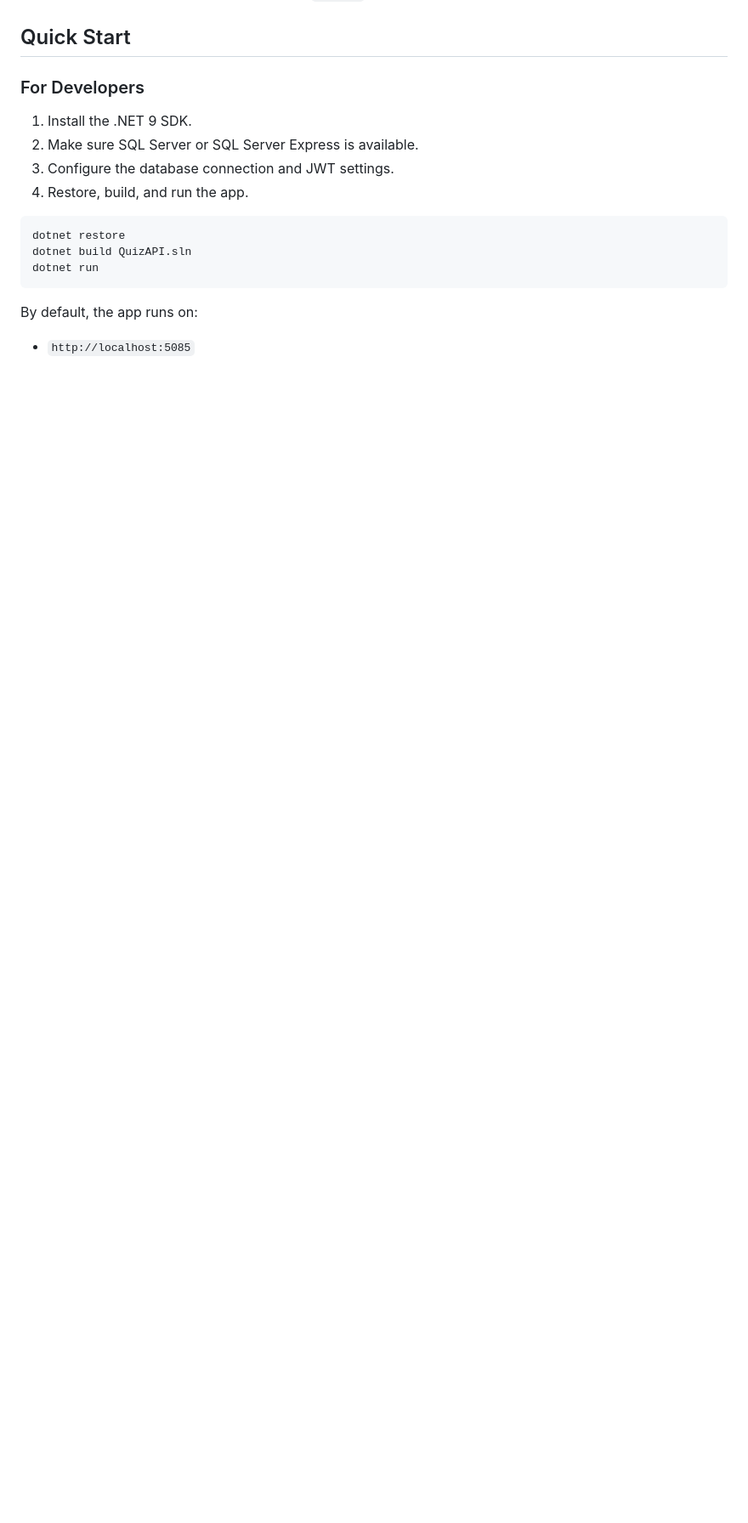
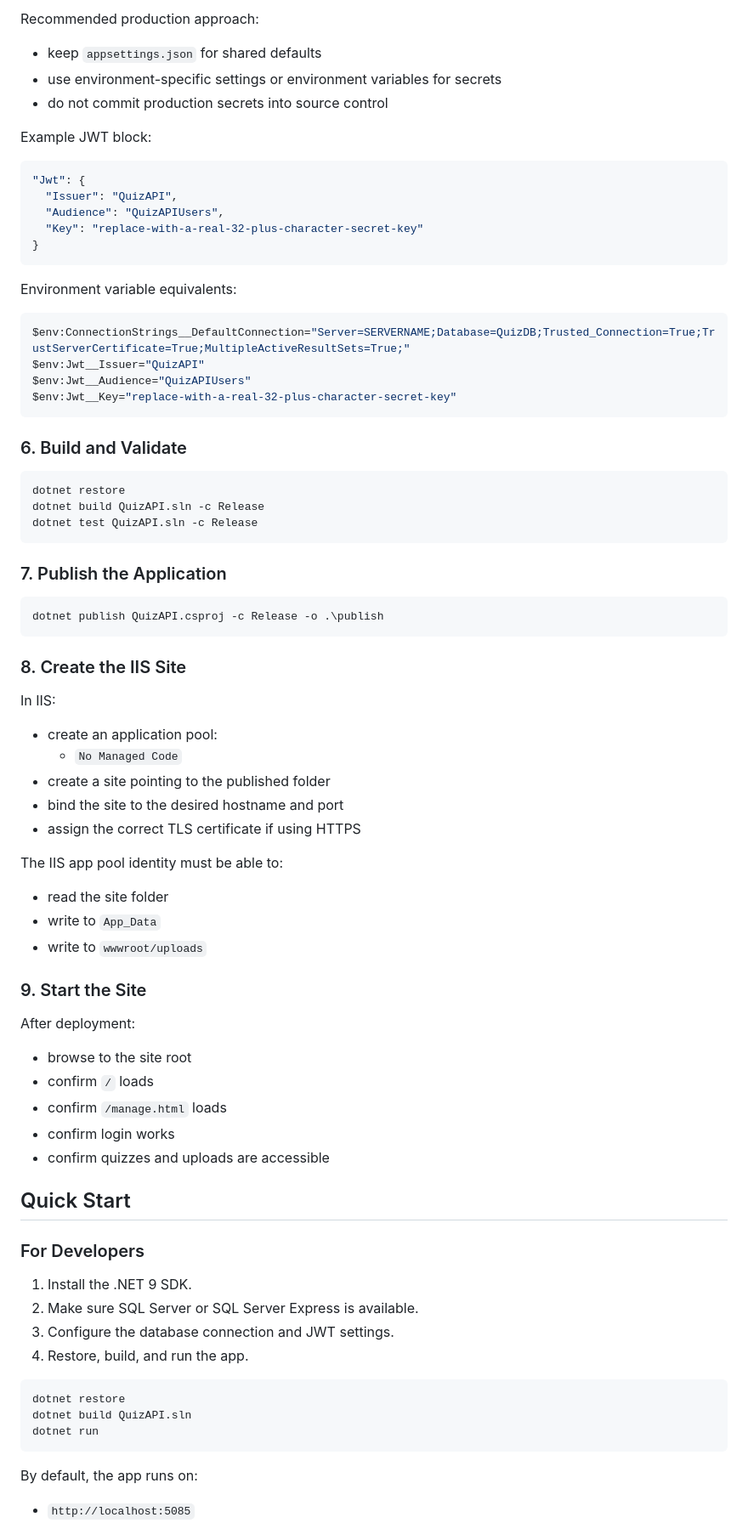
Before and after one commit to AIAllTheThingz/TheCertMaster-CustomQuizs, a Markdown page: README.md, the part around one of its changes. Shown at 85% size. GitHub-like rendering; blank space fills up the shorter version.

Commit message:
Expand README with installation and deployment guide

````diff
--- a/README.md
+++ b/README.md
@@ -69,3 +220,68 @@ It supports:
+Recommended production approach:
+
+- keep `appsettings.json` for shared defaults
+- use environment-specific settings or environment variables for secrets
+- do not commit production secrets into source control
+
+Example JWT block:
+
+```json
+"Jwt": {
+  "Issuer": "QuizAPI",
+  "Audience": "QuizAPIUsers",
+  "Key": "replace-with-a-real-32-plus-character-secret-key"
+}
+```
+
+Environment variable equivalents:
+
+```powershell
+$env:ConnectionStrings__DefaultConnection="Server=SERVERNAME;Database=QuizDB;Trusted_Connection=True;TrustServerCertificate=True;MultipleActiveResultSets=True;"
+$env:Jwt__Issuer="QuizAPI"
+$env:Jwt__Audience="QuizAPIUsers"
+$env:Jwt__Key="replace-with-a-real-32-plus-character-secret-key"
+```
+
+### 6. Build and Validate
+
+```powershell
+dotnet restore
+dotnet build QuizAPI.sln -c Release
+dotnet test QuizAPI.sln -c Release
+```
+
+### 7. Publish the Application
+
+```powershell
+dotnet publish QuizAPI.csproj -c Release -o .\publish
+```
+
+### 8. Create the IIS Site
+
+In IIS:
+
+- create an application pool:
+  - `No Managed Code`
+- create a site pointing to the published folder
+- bind the site to the desired hostname and port
+- assign the correct TLS certificate if using HTTPS
+
+The IIS app pool identity must be able to:
+
+- read the site folder
+- write to `App_Data`
+- write to `wwwroot/uploads`
+
+### 9. Start the Site
+
+After deployment:
+
+- browse to the site root
+- confirm `/` loads
+- confirm `/manage.html` loads
+- confirm login works
+- confirm quizzes and uploads are accessible
+
 ## Quick Start
 
 ### For Developers
````
Also changed, not shown: other parts of README.md (+166 -0 lines).
